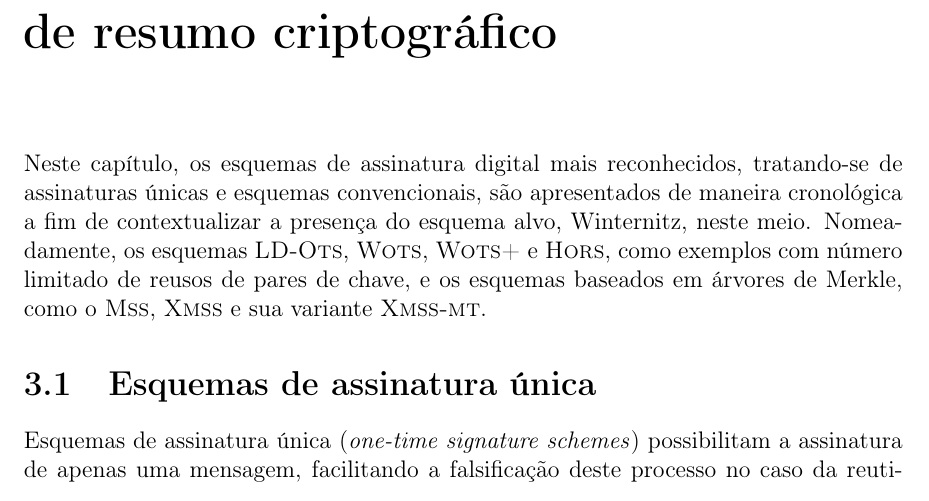
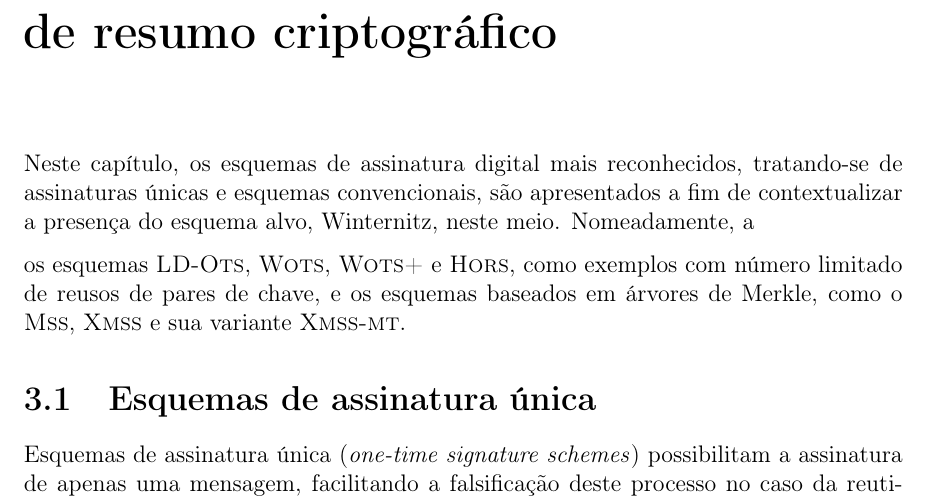
Before and after one commit to zambonin/bsc, a LaTeX document (bsc.tex): part of page 21 of 50, cut so that both start at the same text. Compiled offline with pdfLaTeX.

Commit message:
sharelatex: update bsc.tex from r40967 to r40975

```diff
--- a/bsc.tex
+++ b/bsc.tex
@@ -932,8 +932,10 @@ outros algoritmos com a mesma função, mas execuções distintas.
 
 Neste capítulo, os esquemas de assinatura digital mais reconhecidos,
 tratando-se de assinaturas únicas e esquemas convencionais, são apresentados
-de maneira cronológica a fim de contextualizar a presença do esquema alvo,
-Winternitz, neste meio. Nomeadamente, os esquemas \lots{}, \wots{},
+a fim de contextualizar a presença do esquema alvo, Winternitz, neste meio.
+Nomeadamente, a
+
+os esquemas \lots{}, \wots{},
 \wotsplus{} e \hors{}, como exemplos com número limitado de reusos de pares
 de chave, e os esquemas baseados em árvores de Merkle, como o \mss{}, \xmss{}
 e sua variante \xmssmt{}.
```
